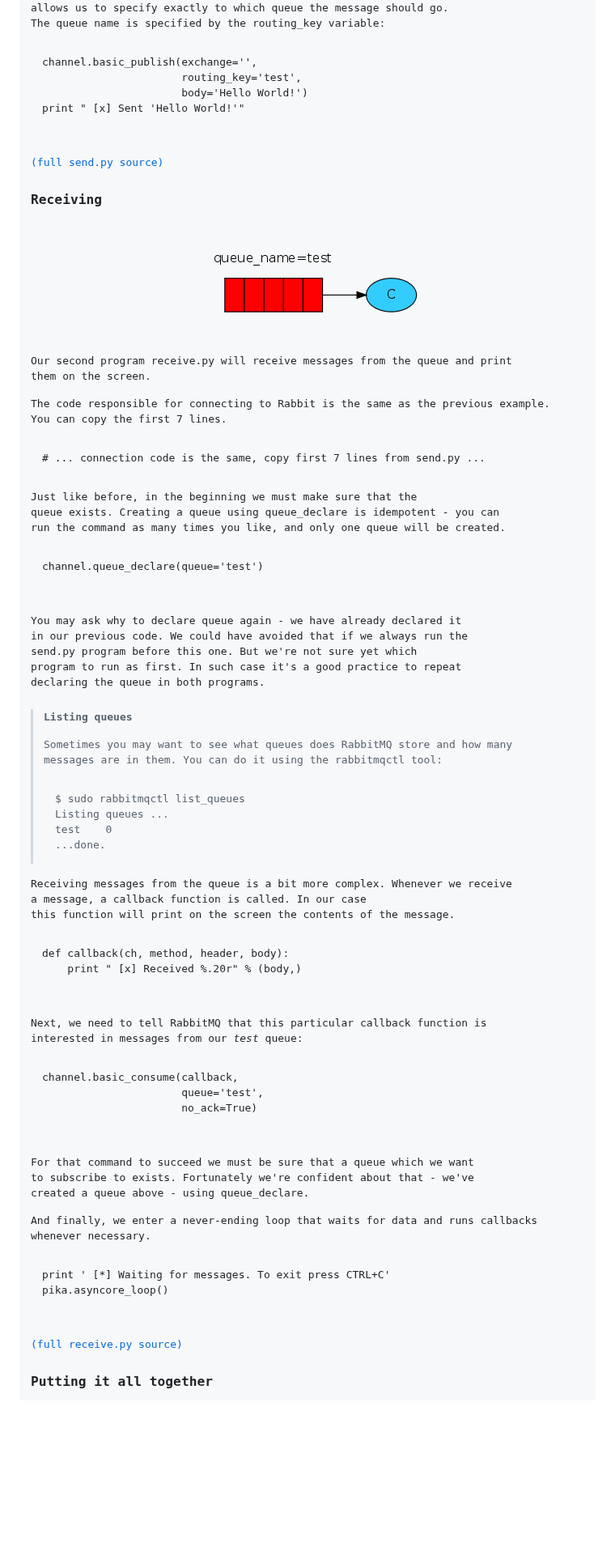
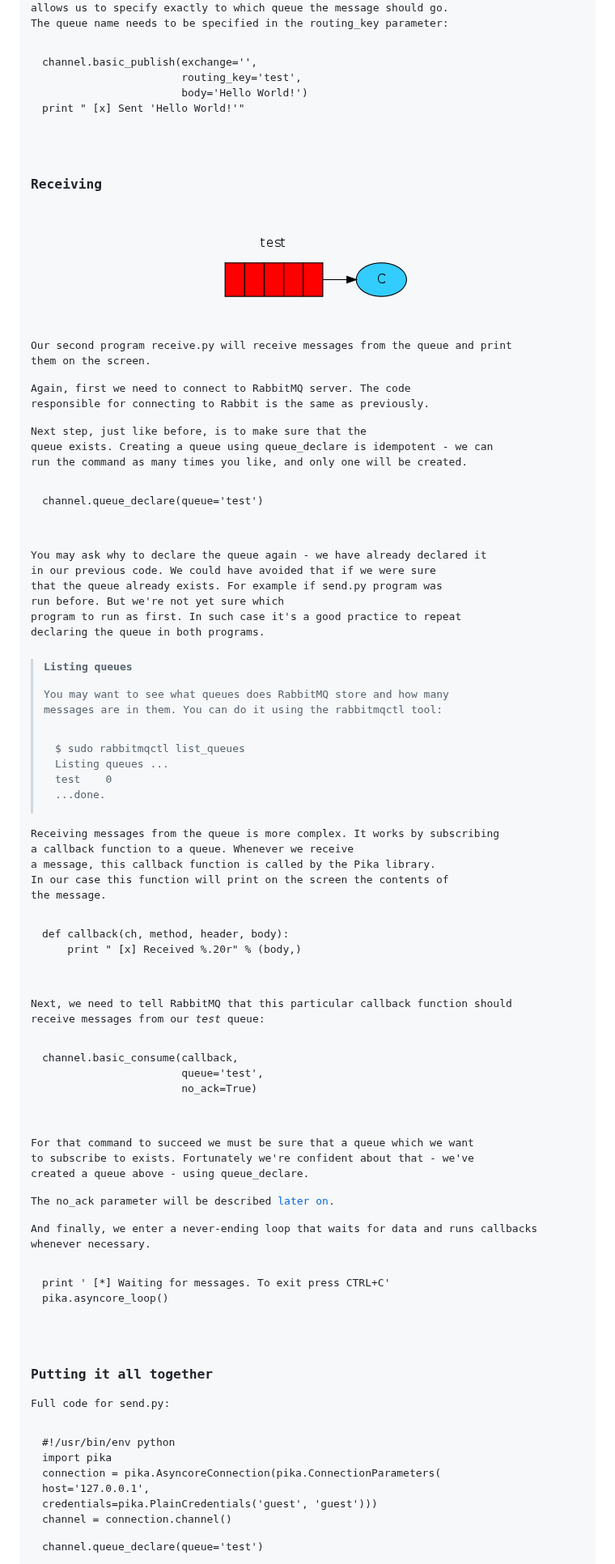
Before and after one commit to rabbitmq/rabbitmq-tutorials, a Markdown page: python/tutorial-one.md, the part around one of its changes. Shown at 81% size. Drawn GitHub-style; pictures changed too: _img/bc21efaa5981805f4038b3065e15e6b4.png (added); blank space fills up the shorter version.

```diff
--- a/python/tutorial-one.md
+++ b/python/tutorial-one.md
@@ -181,5 +189,5 @@ identified by an empty string. That exchange is a special one that
 allows us to specify exactly to which queue the message should go.
-The queue name is specified by the `routing_key` variable:
+The queue name needs to be specified in the `routing_key` parameter:
 
 <div><pre><code class='python'>channel.basic_publish(exchange='',
                       routing_key='test',
@@ -188,14 +196,12 @@ print &quot; [x] Sent 'Hello World!'&quot;</code></pre></div>
 
 
 
-[(full send.py source)](http://github.com/rabbitmq/rabbitmq-tutorials/blob/master/python/send.py)
-
 ### Receiving
 
 
 
 <center><div class="dot_bitmap">
-<img src="http://github.com/rabbitmq/rabbitmq-tutorials/raw/master/_img/e8c961b5097209b7e18281754f6403a4.png" alt="Dot graph" width="278" height="125" />
+<img src="http://github.com/rabbitmq/rabbitmq-tutorials/raw/master/_img/bc21efaa5981805f4038b3065e15e6b4.png" alt="Dot graph" width="253" height="125" />
 </div></center>
 
 
@@ -203,27 +209,26 @@ print &quot; [x] Sent 'Hello World!'&quot;</code></pre></div>
 Our second program `receive.py` will receive messages from the queue and print
 them on the screen.
 
-The code responsible for connecting to Rabbit is the same as the previous example.
-You can copy the first 7 lines.
+Again, first we need to connect to RabbitMQ server. The code
+responsible for connecting to Rabbit is the same as previously.
 
-    # ... connection code is the same, copy first 7 lines from send.py ...
-
-Just like before, in the beginning we must make sure that the
-queue exists. Creating a queue using `queue_declare` is idempotent - you can
-run the command as many times you like, and only one queue will be created.
+Next step, just like before, is to make sure that the
+queue exists. Creating a queue using `queue_declare` is idempotent - we can
+run the command as many times you like, and only one will be created.
 
 <div><pre><code class='python'>channel.queue_declare(queue='test')</code></pre></div>
 
 
-You may ask why to declare queue again - we have already declared it
-in our previous code. We could have avoided that if we always run the
-`send.py` program before this one. But we're not sure yet which
+You may ask why to declare the queue again - we have already declared it
+in our previous code. We could have avoided that if we were sure
+that the queue already exists. For example if `send.py` program was
+run before. But we're not yet sure which
 program to run as first. In such case it's a good practice to repeat
 declaring the queue in both programs.
 
 > #### Listing queues
 >
-> Sometimes you may want to see what queues does RabbitMQ store and how many
+> You may want to see what queues does RabbitMQ store and how many
 > messages are in them. You can do it using the `rabbitmqctl` tool:
 >
 >     $ sudo rabbitmqctl list_queues
@@ -233,17 +238,19 @@ declaring the queue in both programs.
 
 
 
-Receiving messages from the queue is a bit more complex. Whenever we receive
-a message, a `callback` function is called. In our case
-this function will print on the screen the contents of the message.
+Receiving messages from the queue is more complex. It works by subscribing
+a `callback` function to a queue. Whenever we receive
+a message, this `callback` function is called by the Pika library.
+In our case this function will print on the screen the contents of
+the message.
 
 <div><pre><code class='python'>def callback(ch, method, header, body):
     print &quot; [x] Received %.20r&quot; % (body,)</code></pre></div>
 
 
 
-Next, we need to tell RabbitMQ that this particular callback function is
-interested in messages from our _test_ queue:
+Next, we need to tell RabbitMQ that this particular callback function should
+receive messages from our _test_ queue:
 
 <div><pre><code class='python'>channel.basic_consume(callback,
                       queue='test',
@@ -254,6 +261,8 @@ For that command to succeed we must be sure that a queue which we want
 to subscribe to exists. Fortunately we're confident about that - we've
 created a queue above - using `queue_declare`.
 
+The `no_ack` parameter will be described [later on](http://github.com/rabbitmq/rabbitmq-tutorials/blob/master/python/tutorial-two.md).
+
 And finally, we enter a never-ending loop that waits for data and runs callbacks
 whenever necessary.
 
@@ -261,6 +270,19 @@ whenever necessary.
 pika.asyncore_loop()</code></pre></div>
 
 
-[(full receive.py source)](http://github.com/rabbitmq/rabbitmq-tutorials/blob/master/python/receive.py)
 
 ### Putting it all together
+
+
+Full code for `send.py`:
+<div><pre><code class='python'>#!/usr/bin/env python
+import pika
+
+connection = pika.AsyncoreConnection(pika.ConnectionParameters(
+        host='127.0.0.1',
+        credentials=pika.PlainCredentials('guest', 'guest')))
+channel = connection.channel()
+
+
+channel.queue_declare(queue='test')
+
```
Also changed, not shown: other parts of python/tutorial-one.md (+72 -31 lines), python/tutorial-three.md (+33 -31 lines), python/tutorial-two.md (+67 -49 lines), _img/3c4ce95dcbad1b510cfd4c2ee86d8a35.png (added), _img/89f8023288762c3383ef0ca36e039944.png (added), _img/8ba5b12cebea4a4a081e50e3789a5114.png (added).
